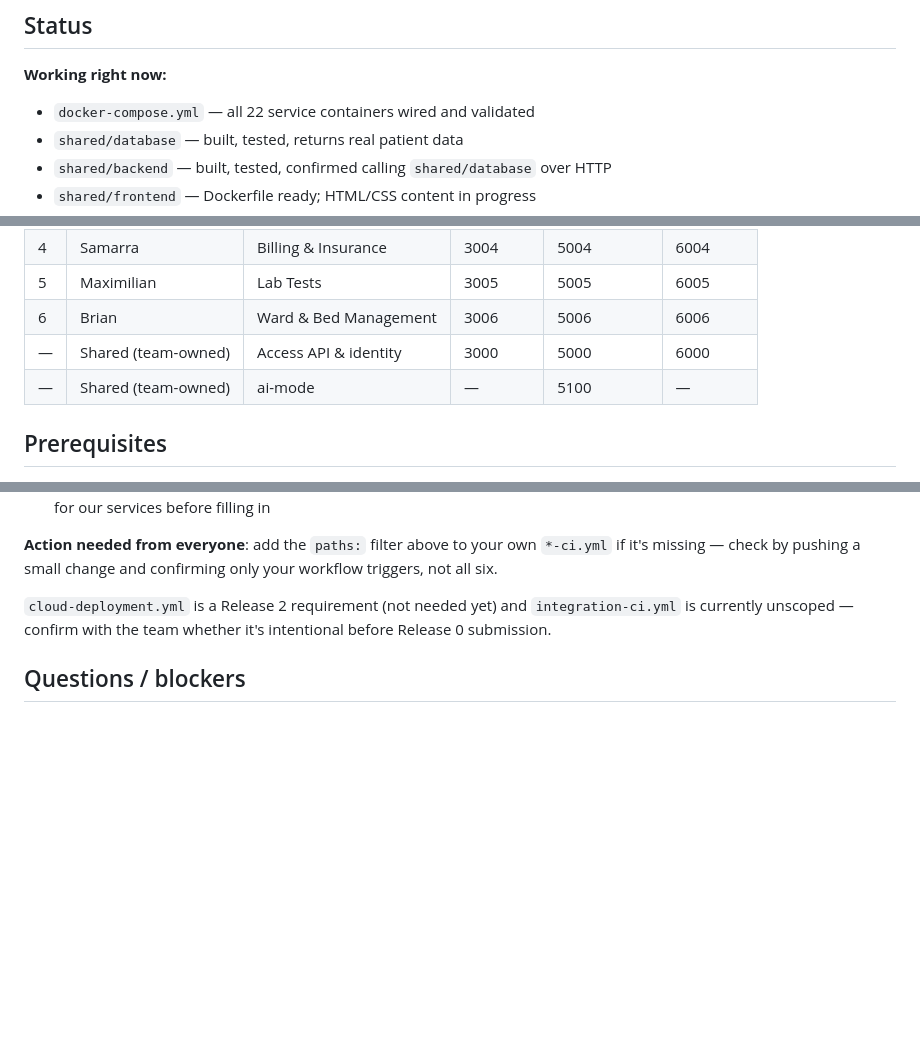
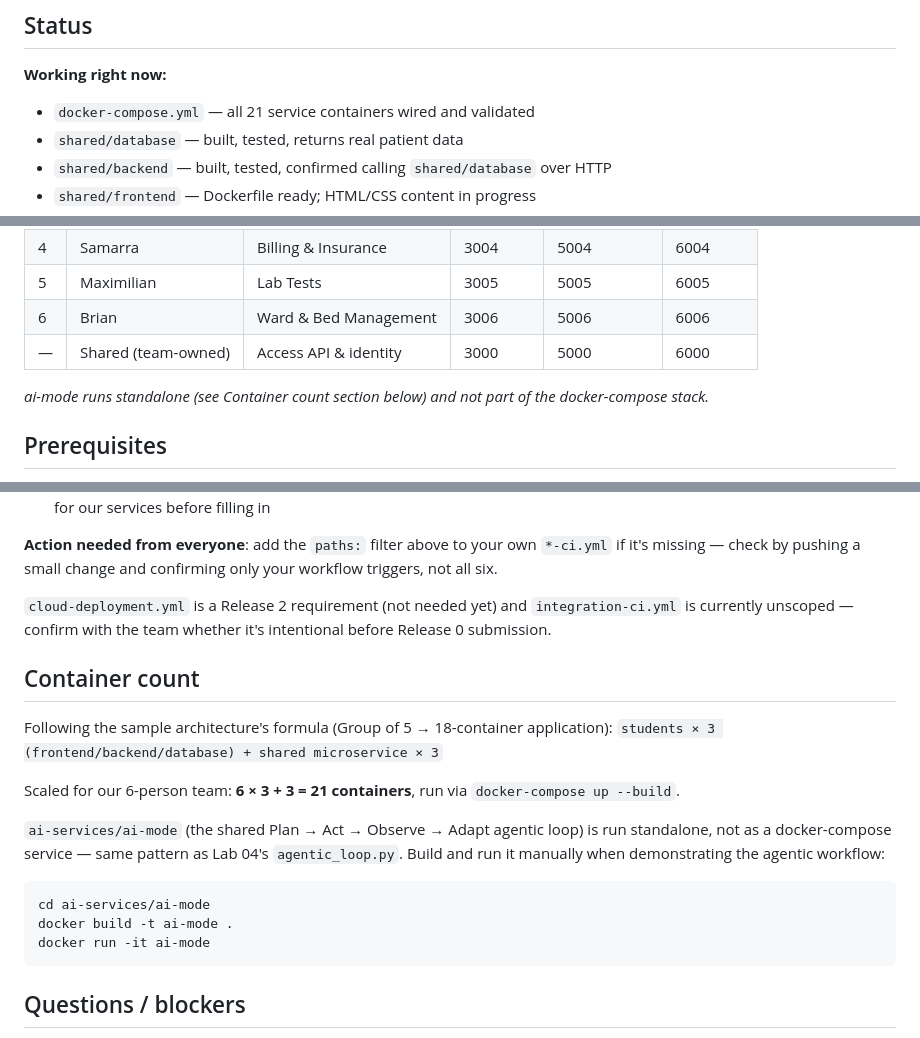
Before and after one commit to samarra-prahlad/ASD-Group24, a Markdown page: README.md, 3 parts joined by grey strips. Rendered like a GitHub page; blank space fills up the shorter version.

Commit message:
Fix remaining 22-container references to 21 after removing ai-mode from compose

````diff
--- a/README.md
+++ b/README.md
@@ -5,7 +5,7 @@ ASD T2 2026 · Release 0 — Agentic AI Foundation and DevOps (ASD 41026)
 ## Status
 
 **Working right now:**
-- `docker-compose.yml` — all 22 service containers wired and validated
+- `docker-compose.yml` — all 21 service containers wired and validated
 - `shared/database` — built, tested, returns real patient data
 - `shared/backend` — built, tested, confirmed calling `shared/database` over HTTP
 - `shared/frontend` — Dockerfile ready; HTML/CSS content in progress
@@ -27,7 +27,7 @@ ASD T2 2026 · Release 0 — Agentic AI Foundation and DevOps (ASD 41026)
 | 5 | Maximilian | Lab Tests | 3005 | 5005 | 6005 |
 | 6 | Brian | Ward & Bed Management | 3006 | 5006 | 6006 |
 | — | Shared (team-owned) | Access API & identity | 3000 | 5000 | 6000 |
-| — | Shared (team-owned) | ai-mode | — | 5100 | — |
+*ai-mode runs standalone (see Container count section below) and not part of the docker-compose stack.*
 
 ## Prerequisites
 
@@ -130,6 +130,19 @@ Each workflow runs two jobs:
 
 `cloud-deployment.yml` is a Release 2 requirement (not needed yet) and `integration-ci.yml` is currently unscoped — confirm with the team whether it's intentional before Release 0 submission.
 
+## Container count
+
+Following the sample architecture's formula (Group of 5 → 18-container application):
+`students × 3 (frontend/backend/database) + shared microservice × 3`
+
+Scaled for our 6-person team: **6 × 3 + 3 = 21 containers**, run via `docker-compose up --build`.
+
+`ai-services/ai-mode` (the shared Plan → Act → Observe → Adapt agentic loop) is run standalone, not as a docker-compose service — same pattern as Lab 04's `agentic_loop.py`. Build and run it manually when demonstrating the agentic workflow:
+```bash
+cd ai-services/ai-mode
+docker build -t ai-mode .
+docker run -it ai-mode
+```
 ## Questions / blockers
 
 - Make sure to write comprehensive test cases (using pytest) before implementing
````
